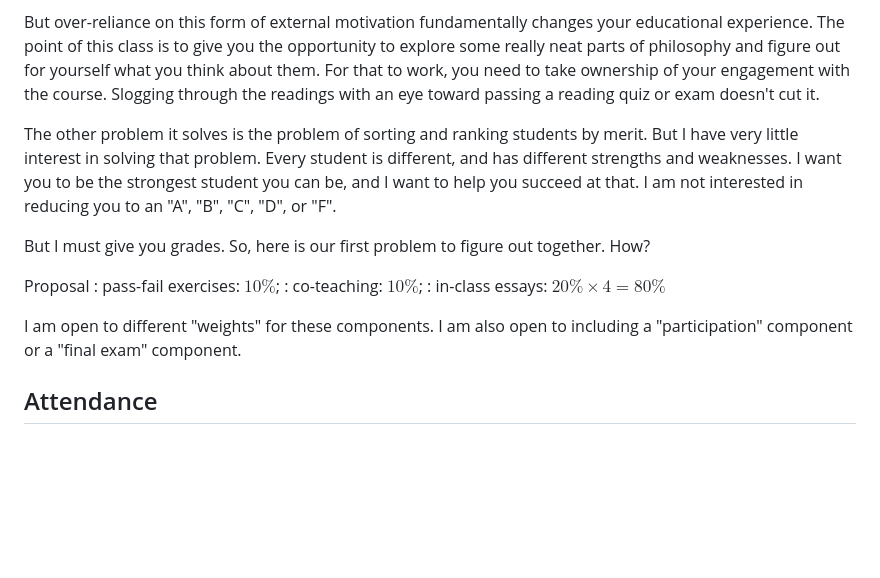
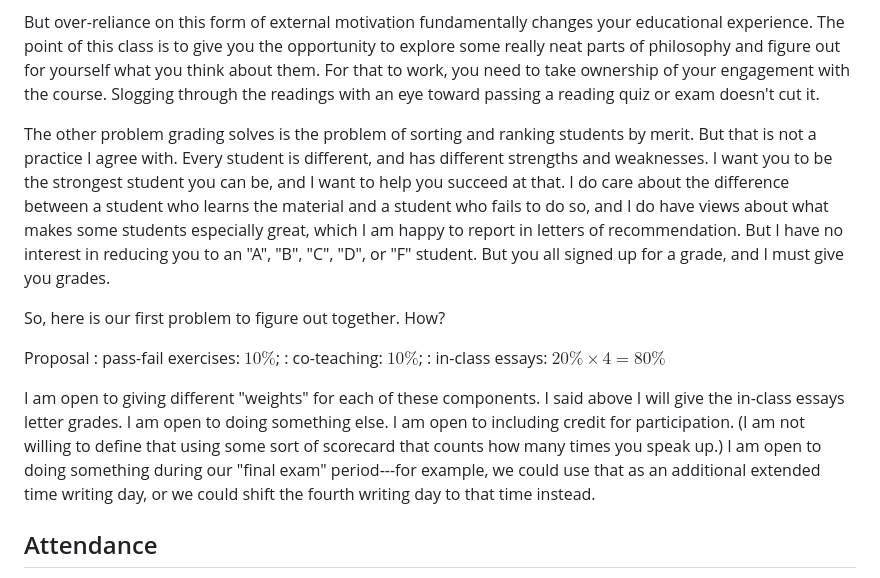
Before and after one commit to dsanson/205f2026, a Markdown page: syllabus.md, the part around the change. Drawn GitHub-style; blank space fills up the shorter version.

Commit message:
tweaking language in syllabus about grading

```diff
--- a/syllabus.md
+++ b/syllabus.md
@@ -71,16 +71,16 @@ My settled view is that grading causes more problems than it solves. The main pr
 
 But over-reliance on this form of external motivation fundamentally changes your educational experience. The point of this class is to give you the opportunity to explore some really neat parts of philosophy and figure out for yourself what you think about them. For that to work, you need to take ownership of your engagement with the course. Slogging through the readings with an eye toward passing a reading quiz or exam doesn't cut it.
 
-The other problem it solves is the problem of sorting and ranking students by merit. But I have very little interest in solving that problem. Every student is different, and has different strengths and weaknesses. I want you to be the strongest student you can be, and I want to help you succeed at that. I am not interested in reducing you to an "A", "B", "C", "D", or "F".
+The other problem grading solves is the problem of sorting and ranking students by merit. But that is not a practice I agree with. Every student is different, and has different strengths and weaknesses. I want you to be the strongest student you can be, and I want to help you succeed at that.  I do care about the difference between a student who learns the material and a student who fails to do so, and I do have views about what makes some students especially great, which I am happy to report in letters of recommendation. But I have no interest in reducing you to an "A", "B", "C", "D", or "F" student. But you all signed up for a grade, and I must give you grades.
 
-But I must give you grades. So, here is our first problem to figure out together. How?
+So, here is our first problem to figure out together. How?
 
 Proposal
 :   pass-fail exercises: $10\%$;
 :   co-teaching: $10\%$;
 :   in-class essays: $20\% \times 4 = 80\%$
 
-I am open to different "weights" for these components. I am also open to including a "participation" component or a "final exam" component.
+I am open to giving different "weights" for each of these components. I said above I will give the in-class essays letter grades. I am open to doing something else. I am open to including credit for participation. (I am not willing to define that using some sort of scorecard that counts how many times you speak up.) I am open to doing something during our "final exam" period---for example, we could use that as an additional extended time writing day, or we could shift the fourth writing day to that time instead.
 
 ## Attendance
 
```
